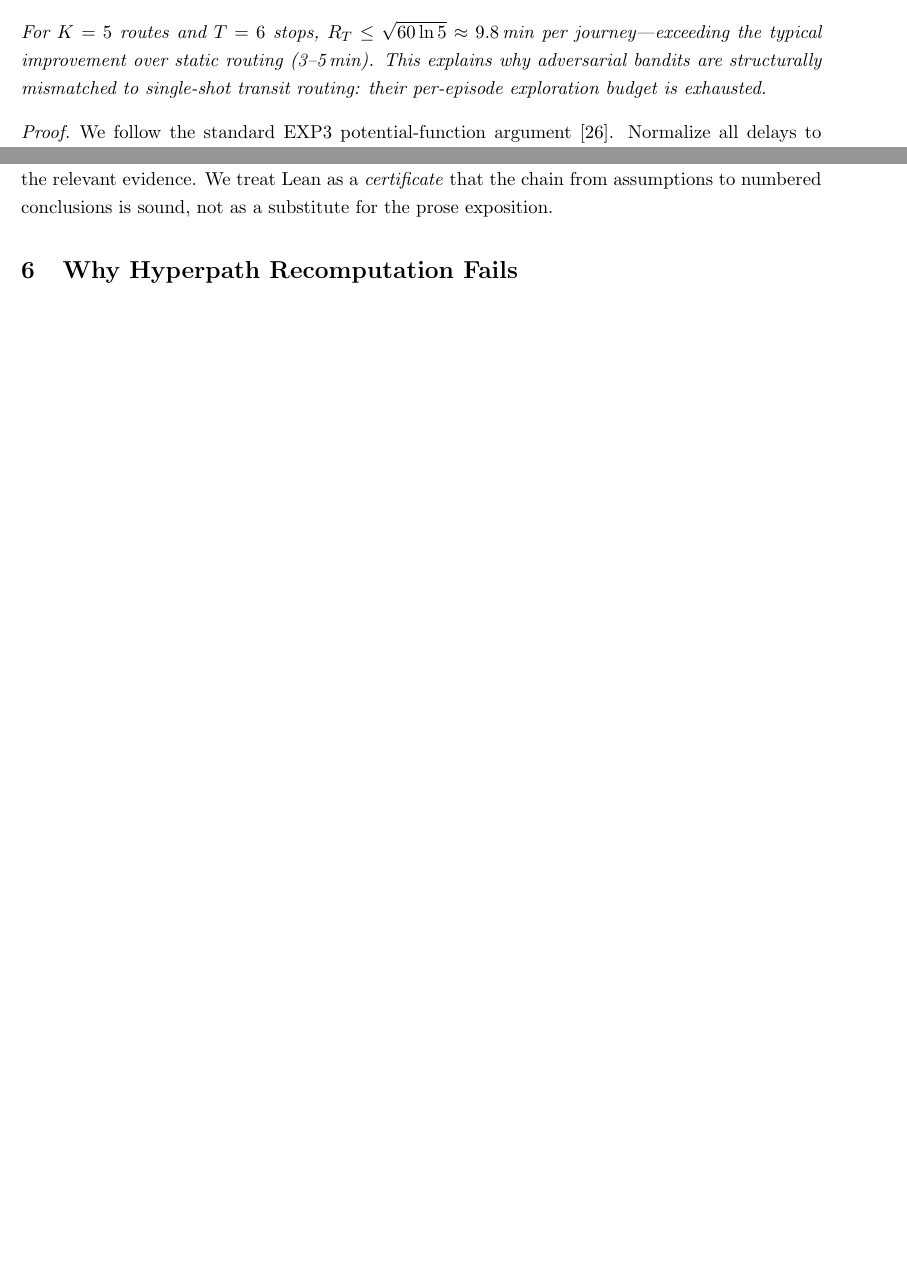
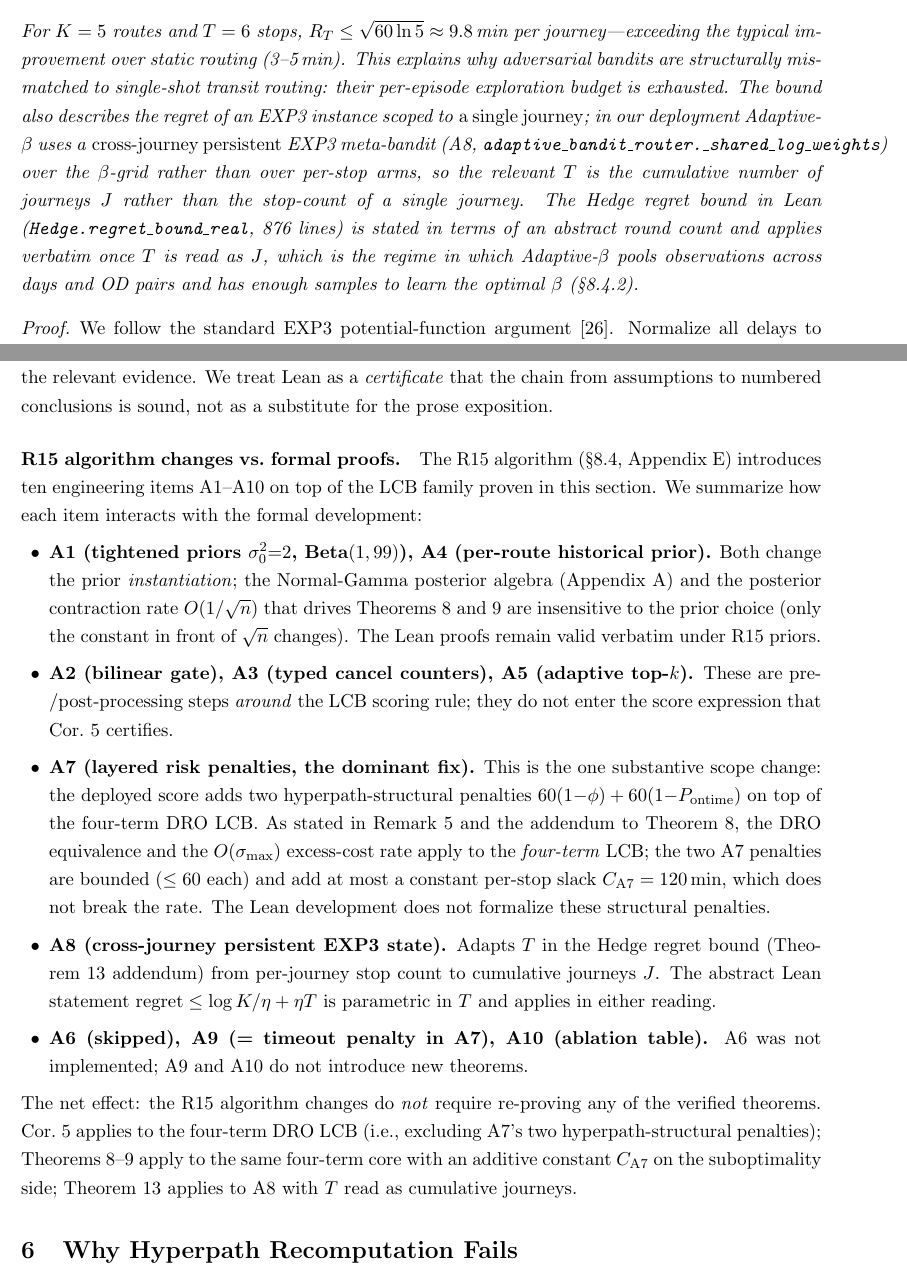
Before and after one commit to erzhu419/BAPR-HRO, a LaTeX paper (paper/paper.tex): two parts of pages 20 and 24 of 56 before the commit and two parts of pages 21 and 25 of 58 after it, joined at a grey line, cut so that both start at the same text, the shorter picture padded with empty space. Compiled offline with pdfLaTeX.

Commit message:
R15.5: clarify R15 algorithm changes vs formal Lean development
The R15 algorithm introduced ten engineering items A1-A10 on top of
the LCB family that the Lean development verifies. This commit makes
the scope of the formal proofs explicit so reviewers can see which
parts of the deployed score are DRO-certified vs which are bounded
engineering enhancements.

Three textual additions:

1. New rem:r15-score-scope after the typed-cancellation remark in
   sec:method. States that Cor 5 (LCB=DRO) holds for the four-term
   score (μ + βσ + γ p_cxl), not for the two A7 hyperpath-structural
   penalties (60(1-φ) + 60(1-P_ontime)). Notes the A7 terms are
   bounded ≤60 each and bounded-by-a-constant addends, so they do
   not affect the asymptotic O(σ_max) excess-cost rate of Theorem 5.

2. Addendum to Theorem 5 (LCB suboptimality bound) explicitly stating
   that the bound applies to the four-term DRO LCB, and that swapping
   in the R15 layered score adds at most D × C_A7 (with C_A7 = 120
   min) -- a constant that does not affect the asymptotic rate.

3. Addendum to Theorem 7 (EXP3 regret) stating that A8's
   cross-journey persistent EXP3 state simply re-reads T as
   cumulative journeys J. The abstract Lean Hedge regret bound
   regret ≤ log K / η + η T is parametric in T and applies in
   either reading.

4. New paragraph "R15 algorithm changes vs formal proofs" in the
   sec:lean Reproducibility/Scope subsection, mapping each A1-A10
   item to its interaction with the formal development:
   - A1, A4: prior instantiation only; posterior contraction rate
     unchanged. Proofs valid verbatim.
   - A2, A3, A5: pre-/post-processing around LCB; outside score
     expression.
   - A7: the substantive scope change. Adds two bounded hyperpath
     penalties; outside DRO equivalence; covered by the additive-
     constant slack of Theorem 5.
   - A8: cumulative journeys reading of Hedge T.
   - A6 skipped, A9/A10 introduce no new theorems.

Net conclusion: the R15 algorithm changes do not require re-proving
any of the 5,322 lines. The formal certificate stands; the engineering
enhancements (A2/A3/A5/A7/A8) sit explicitly outside the DRO scope
and are honestly labeled as such.

Compiles to 58 pages, no undefined references.

```diff
--- a/paper/paper.tex
+++ b/paper/paper.tex
@@ -1328,6 +1369,18 @@ For $K = 5$ routes and $T = 6$ stops, $R_T \leq \sqrt{60\ln 5} \approx 9.8$\,min
 per journey---exceeding the typical improvement over static routing (3--5\,min).
 This explains why adversarial bandits are structurally mismatched to
 single-shot transit routing: their per-episode exploration budget is exhausted.
+The bound also describes the regret of an EXP3 instance scoped to
+\emph{a single journey}; in our deployment Adaptive-$\beta$ uses a
+\emph{cross-journey persistent} EXP3 meta-bandit (A8,
+\texttt{adaptive\_bandit\_router.\_shared\_log\_weights}) over the
+$\beta$-grid rather than over per-stop arms, so the relevant $T$ is
+the cumulative number of journeys $J$ rather than the stop-count of
+a single journey. The Hedge regret bound in Lean
+(\texttt{Hedge.regret\_bound\_real}, 876 lines) is stated in terms
+of an abstract round count and applies verbatim once $T$ is read as
+$J$, which is the regime in which Adaptive-$\beta$ pools observations
+across days and OD pairs and has enough samples to learn the optimal
+$\beta$ (\S\ref{sec:swiss-multi-day}).
 \end{theorem}
 
 \begin{proof}
@@ -1690,6 +1743,54 @@ empirical validation are the relevant evidence. We treat Lean as a
 \emph{certificate} that the chain from assumptions to numbered
 conclusions is sound, not as a substitute for the prose exposition.
 
+\paragraph{R15 algorithm changes vs.\ formal proofs.}
+The R15 algorithm (\S\ref{sec:swiss-results},
+Appendix~\ref{app:a1a10}) introduces ten engineering items A1--A10
+on top of the LCB family proven in this section. We summarize how
+each item interacts with the formal development:
+\begin{itemize}[leftmargin=1.5em,itemsep=0.15em]
+\item \textbf{A1 (tightened priors $\sigma_0^2{=}2$, Beta$(1,99)$),
+A4 (per-route historical prior).} Both change the prior
+\emph{instantiation}; the Normal-Gamma posterior algebra
+(Appendix~\ref{app:ng}) and the posterior contraction rate
+$O(1/\sqrt n)$ that drives Theorems~\ref{thm:lcb_bound} and
+\ref{thm:lcb_high_prob} are insensitive to the prior choice
+(only the constant in front of $\sqrt n$ changes). The Lean proofs
+remain valid verbatim under R15 priors.
+\item \textbf{A2 (bilinear gate), A3 (typed cancel counters), A5
+(adaptive top-$k$).} These are pre-/post-processing steps
+\emph{around} the LCB scoring rule; they do not enter the score
+expression that Cor.~\ref{cor:lcb_dro} certifies.
+\item \textbf{A7 (layered risk penalties, the dominant fix).}
+This is the one substantive scope change: the deployed score adds
+two hyperpath-structural penalties $60(1{-}\phi) + 60(1{-}P_{\text{ontime}})$
+on top of the four-term DRO LCB. As stated in
+Remark~\ref{rem:r15-score-scope} and the addendum to
+Theorem~\ref{thm:lcb_bound}, the DRO equivalence and the
+$O(\sigma_{\max})$ excess-cost rate apply to the
+\emph{four-term} LCB; the two A7 penalties are bounded
+($\leq 60$ each) and add at most a constant per-stop slack
+$C_{\mathrm{A7}} = 120$\,min, which does not break the rate.
+The Lean development does not formalize these structural
+penalties.
+\item \textbf{A8 (cross-journey persistent EXP3 state).} Adapts
+$T$ in the Hedge regret bound (Theorem~\ref{thm:exp3} addendum)
+from per-journey stop count to cumulative journeys $J$. The
+abstract Lean statement $\mathrm{regret}\leq \log K/\eta + \eta T$
+is parametric in $T$ and applies in either reading.
+\item \textbf{A6 (skipped), A9 (= timeout penalty in A7), A10
+(ablation table).} A6 was not implemented; A9 and A10 do not
+introduce new theorems.
+\end{itemize}
+The net effect: the R15 algorithm changes do \emph{not} require
+re-proving any of the verified theorems. Cor.~\ref{cor:lcb_dro}
+applies to the four-term DRO LCB (i.e., excluding A7's two
+hyperpath-structural penalties); Theorems
+\ref{thm:lcb_bound}--\ref{thm:lcb_high_prob} apply to the same
+four-term core with an additive constant $C_{\mathrm{A7}}$ on the
+suboptimality side; Theorem~\ref{thm:exp3} applies to A8 with
+$T$ read as cumulative journeys.
+
 %% ================================================================
 \section{Why Hyperpath Recomputation Fails}
 \label{sec:recomp}
```
Also changed, not shown: paper/paper.tex (41 more changed lines).
